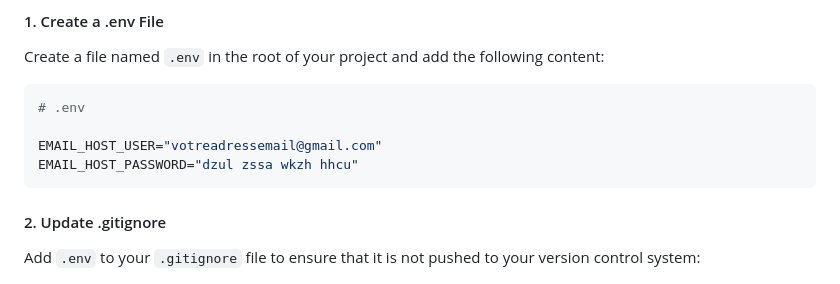
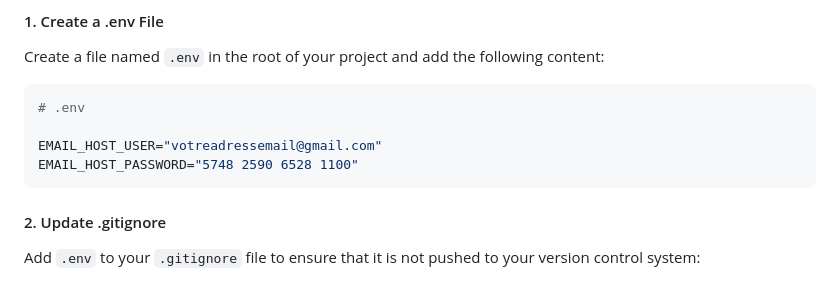
Before and after one commit to Sirothpech/portfolio_vd, a Markdown page: src/README.md, the part around the change. Rendered like a GitHub page.

Commit message:
Update README.md hash password smtp

````diff
--- a/src/README.md
+++ b/src/README.md
@@ -100,7 +100,7 @@ Create a file named `.env` in the root of your project and add the following con
 # .env
 
 EMAIL_HOST_USER="votreadressemail@gmail.com"
-EMAIL_HOST_PASSWORD="dzul zssa wkzh hhcu"
+EMAIL_HOST_PASSWORD="5748 2590 6528 1100"
 ```
 
 #### 2. Update .gitignore
````
